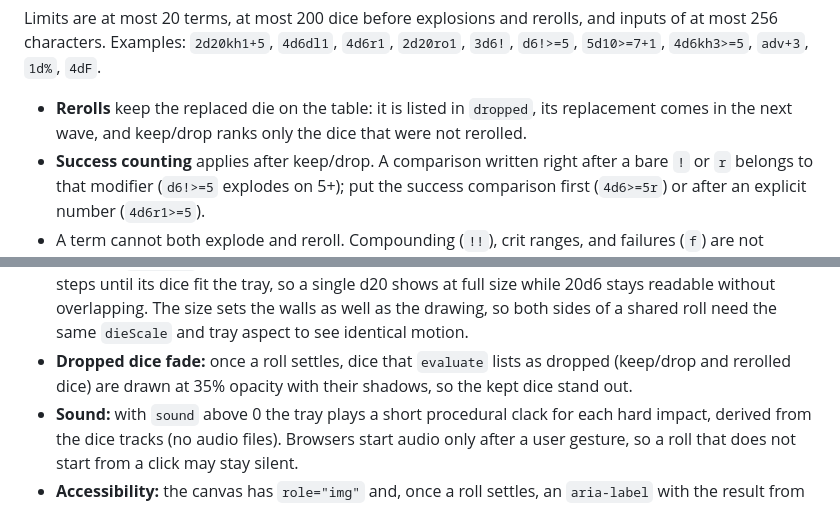
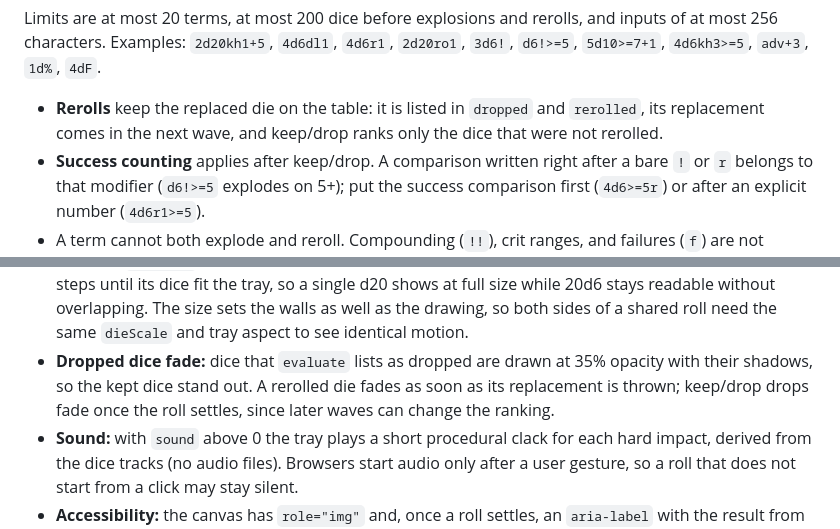
Before and after one commit to IrakliDevelop/pollyroll, a Markdown page: README.md, 2 parts joined by grey strips. Rendered like a GitHub page.

Commit message:
docs: describe rerolled dice and their earlier fade

```diff
--- a/README.md
+++ b/README.md
@@ -78,8 +78,8 @@ Limits are at most 20 terms, at most 200 dice before explosions and rerolls, and
 256 characters. Examples: `2d20kh1+5`, `4d6dl1`, `4d6r1`, `2d20ro1`, `3d6!`, `d6!>=5`, `5d10>=7+1`,
 `4d6kh3>=5`, `adv+3`, `1d%`, `4dF`.
 
-- **Rerolls** keep the replaced die on the table: it is listed in `dropped`, its replacement comes
-  in the next wave, and keep/drop ranks only the dice that were not rerolled.
+- **Rerolls** keep the replaced die on the table: it is listed in `dropped` and `rerolled`, its
+  replacement comes in the next wave, and keep/drop ranks only the dice that were not rerolled.
 - **Success counting** applies after keep/drop. A comparison written right after a bare `!` or `r`
   belongs to that modifier (`d6!>=5` explodes on 5+); put the success comparison first
   (`4d6>=5r`) or after an explicit number (`4d6r1>=5`).
@@ -173,8 +173,9 @@ The label font is the skin's `font` if it has one, otherwise `labelFont`. If the
   shrinks in 0.05 steps until its dice fit the tray, so a single d20 shows at full size while 20d6
   stays readable without overlapping. The size sets the walls as well as the drawing, so both sides
   of a shared roll need the same `dieScale` and tray aspect to see identical motion.
-- **Dropped dice fade:** once a roll settles, dice that `evaluate` lists as dropped (keep/drop and
-  rerolled dice) are drawn at 35% opacity with their shadows, so the kept dice stand out.
+- **Dropped dice fade:** dice that `evaluate` lists as dropped are drawn at 35% opacity with their
+  shadows, so the kept dice stand out. A rerolled die fades as soon as its replacement is thrown;
+  keep/drop drops fade once the roll settles, since later waves can change the ranking.
 - **Sound:** with `sound` above 0 the tray plays a short procedural clack for each hard impact,
   derived from the dice tracks (no audio files). Browsers start audio only after a user gesture, so a
   roll that does not start from a click may stay silent.
```
Also changed, not shown: CHANGELOG.md (+7 -2 lines).
